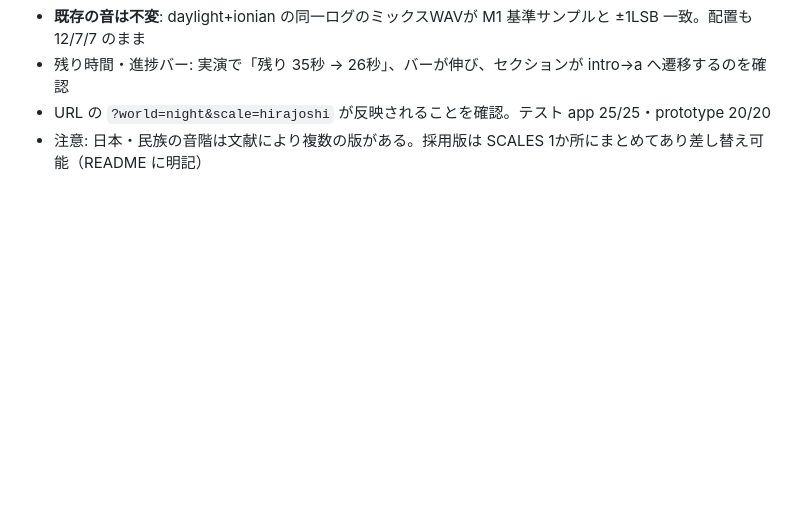
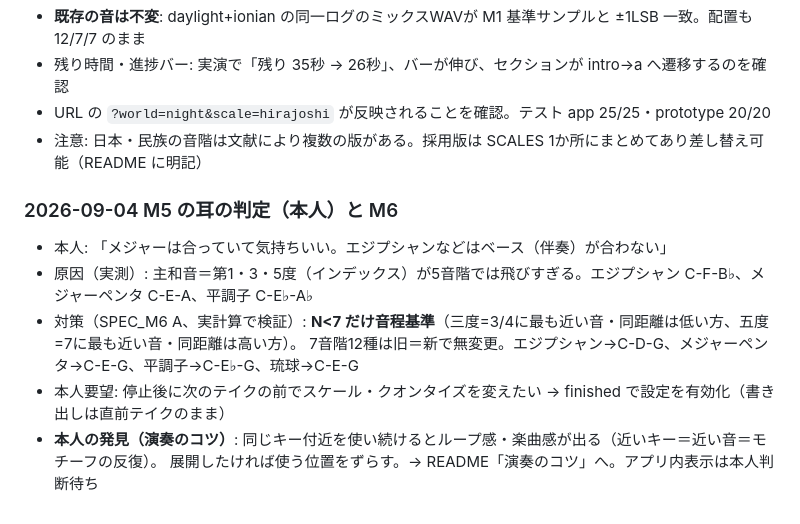
Before and after one commit to aratama-ship-it/random-scale-keys, a Markdown page: PROJECT_NOTES.md, the part around the change. Drawn GitHub-style; blank space fills up the shorter version.

Commit message:
M6仕様（五音階の主和音修正・完了後の設定変更・演奏のコツ）を追加
Co-Authored-By: Claude Fable 5.1 <noreply@anthropic.com>

```diff
--- a/PROJECT_NOTES.md
+++ b/PROJECT_NOTES.md
@@ -218,3 +218,13 @@
 - 残り時間・進捗バー: 実演で「残り 35秒 → 26秒」、バーが伸び、セクションが intro→a へ遷移するのを確認
 - URL の `?world=night&scale=hirajoshi` が反映されることを確認。テスト app 25/25・prototype 20/20
 - 注意: 日本・民族の音階は文献により複数の版がある。採用版は SCALES 1か所にまとめてあり差し替え可能（README に明記）
+
+### 2026-09-04 M5 の耳の判定（本人）と M6
+
+- 本人: 「メジャーは合っていて気持ちいい。エジプシャンなどはベース（伴奏）が合わない」
+- 原因（実測）: 主和音＝第1・3・5度（インデックス）が5音階では飛びすぎる。エジプシャン C-F-B♭、メジャーペンタ C-E-A、平調子 C-E♭-A♭
+- 対策（SPEC_M6 A、実計算で検証）: **N<7 だけ音程基準**（三度=3/4に最も近い音・同距離は低い方、五度=7に最も近い音・同距離は高い方）。
+  7音階12種は旧＝新で無変更。エジプシャン→C-D-G、メジャーペンタ→C-E-G、平調子→C-E♭-G、琉球→C-E-G
+- 本人要望: 停止後に次のテイクの前でスケール・クオンタイズを変えたい → finished で設定を有効化（書き出しは直前テイクのまま）
+- **本人の発見（演奏のコツ）**: 同じキー付近を使い続けるとループ感・楽曲感が出る（近いキー＝近い音＝モチーフの反復）。
+  展開したければ使う位置をずらす。→ README「演奏のコツ」へ。アプリ内表示は本人判断待ち
```
Also changed, not shown: SPEC_M6.md (added, +75 -0 lines).
